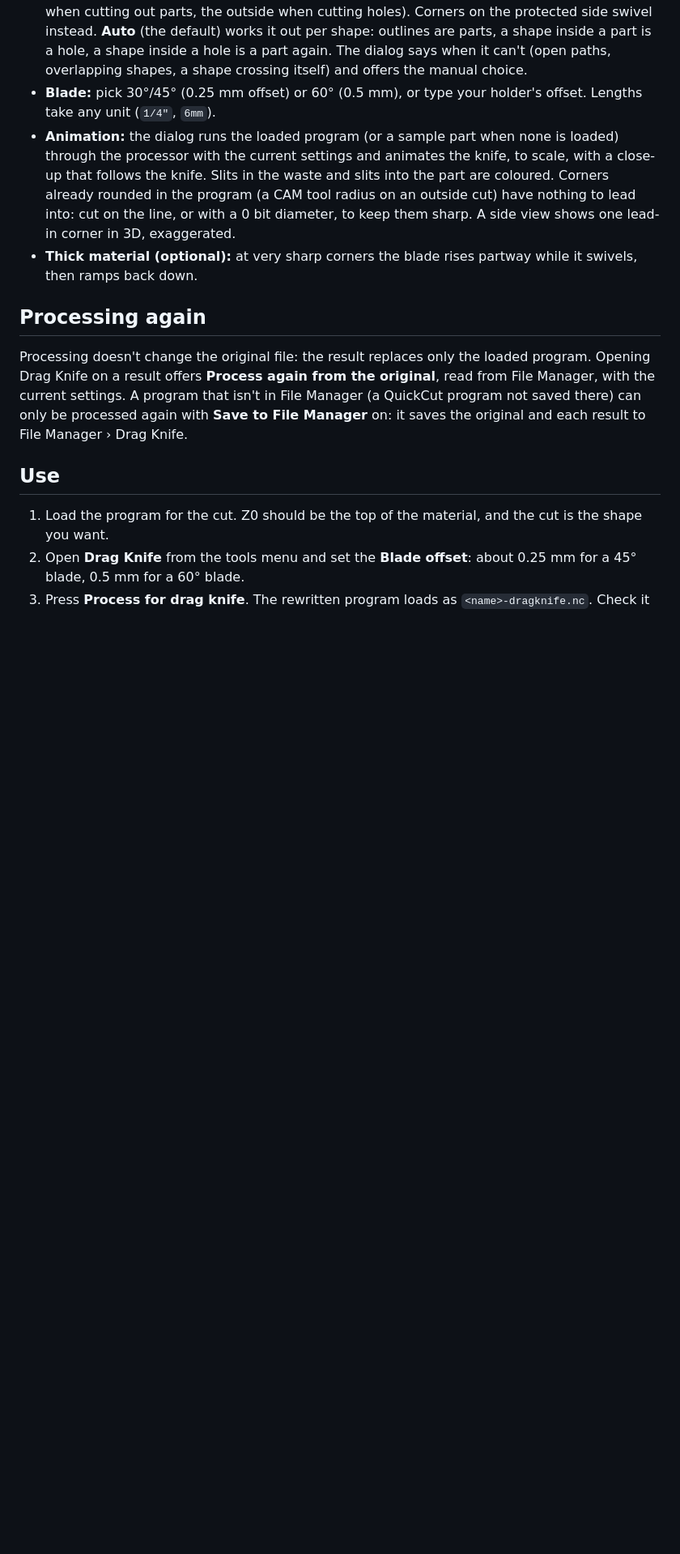
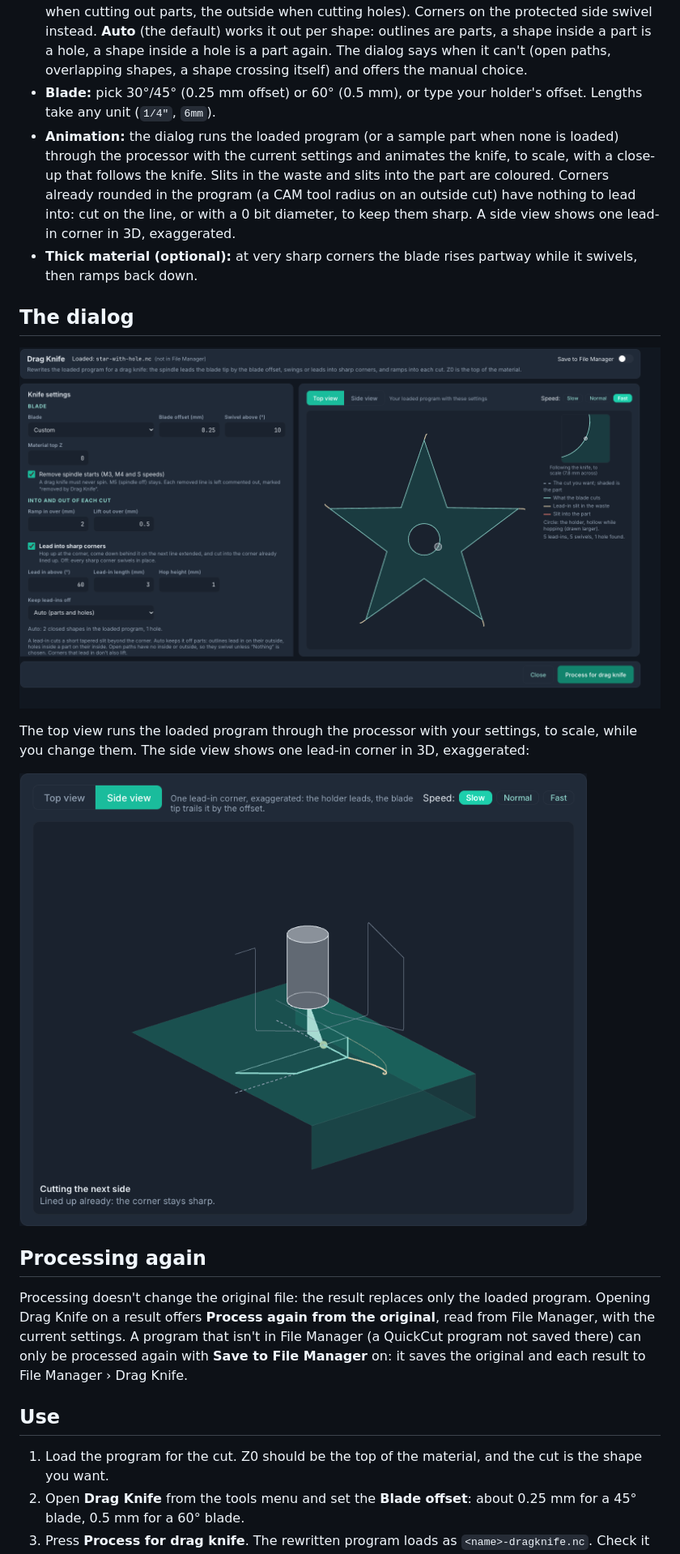
Before and after one commit to tmuka/ncsender-plugin-dragknife, a Markdown page: README.md, the part around one of its changes. Shown at 81% size. GitHub-like rendering; pictures changed too: docs/images/dialog-top-view.png (added), docs/images/side-view.png (added); blank space fills up the shorter version.

Commit message:
README: corner diagrams and screenshots of the dialog
- docs/images/corners.svg: a corner without the plugin, with a swivel and with a lead-in,
  drawn from the processor and drag model (3 mm offset)
- Screenshots of the top view (a star with a hole) and the side view
- docs/ stays out of the plugin zip

Co-authored-by: Claude <noreply@anthropic.com>

```diff
--- a/README.md
+++ b/README.md
@@ -28,6 +35,16 @@ This plugin rewrites the program so the tip follows the path:
   corner in 3D, exaggerated.
 - **Thick material (optional):** at very sharp corners the blade rises partway while it swivels, then ramps back
   down.
+
+## The dialog
+
+![The Drag Knife dialog: knife settings on the left, and the top view of a star with a hole, showing lead-in slits
+at the star's points, swivels at its inside corners and a close-up that follows the knife](docs/images/dialog-top-view.png)
+
+The top view runs the loaded program through the processor with your settings, to scale, while you change them. The
+side view shows one lead-in corner in 3D, exaggerated:
+
+![The side view: the holder, the blade trailing it, the hop and the lead-in slit at a corner](docs/images/side-view.png)
 
 ## Processing again
 
```
Also changed, not shown: other parts of README.md (+7 -0 lines), 1 other file.
